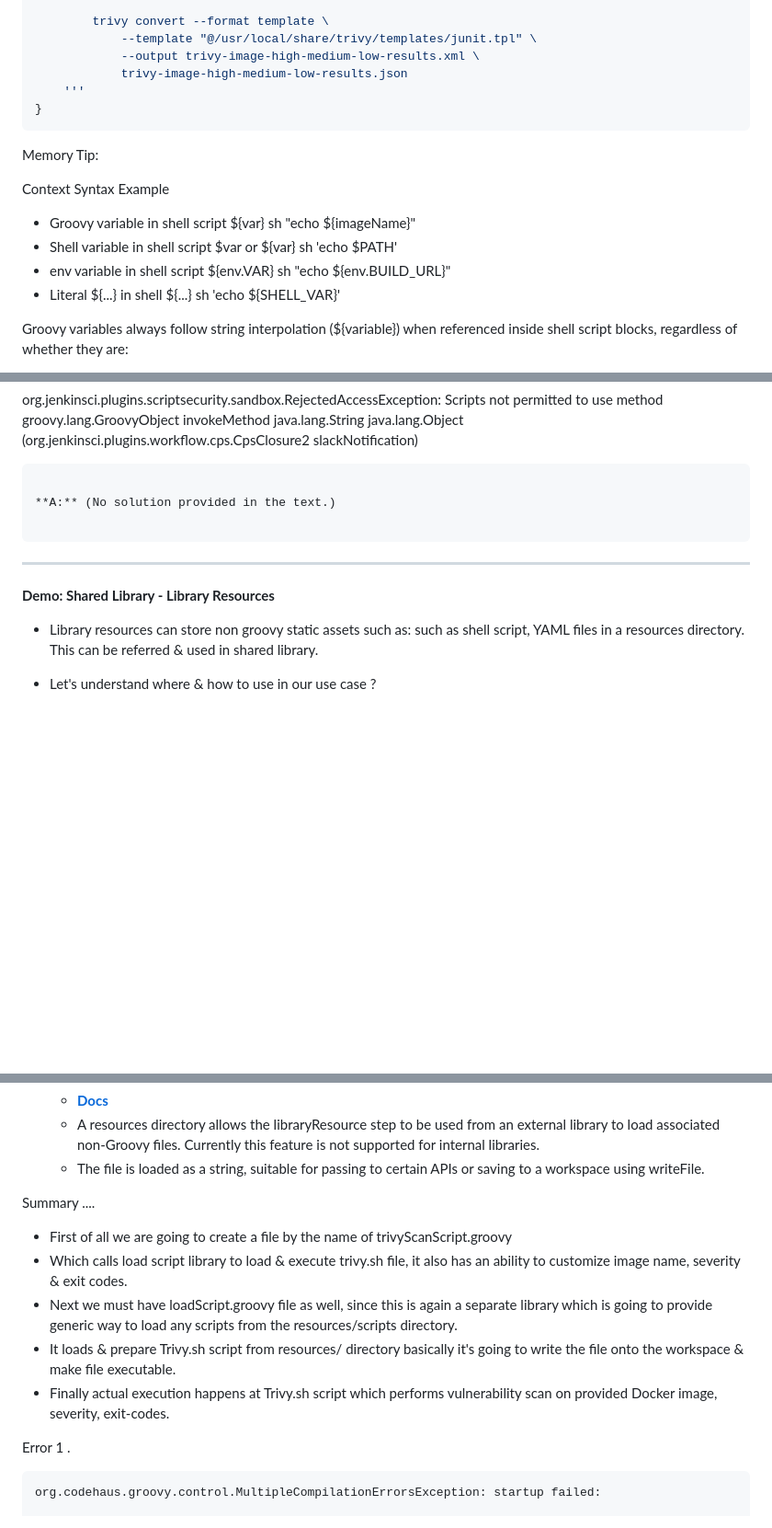
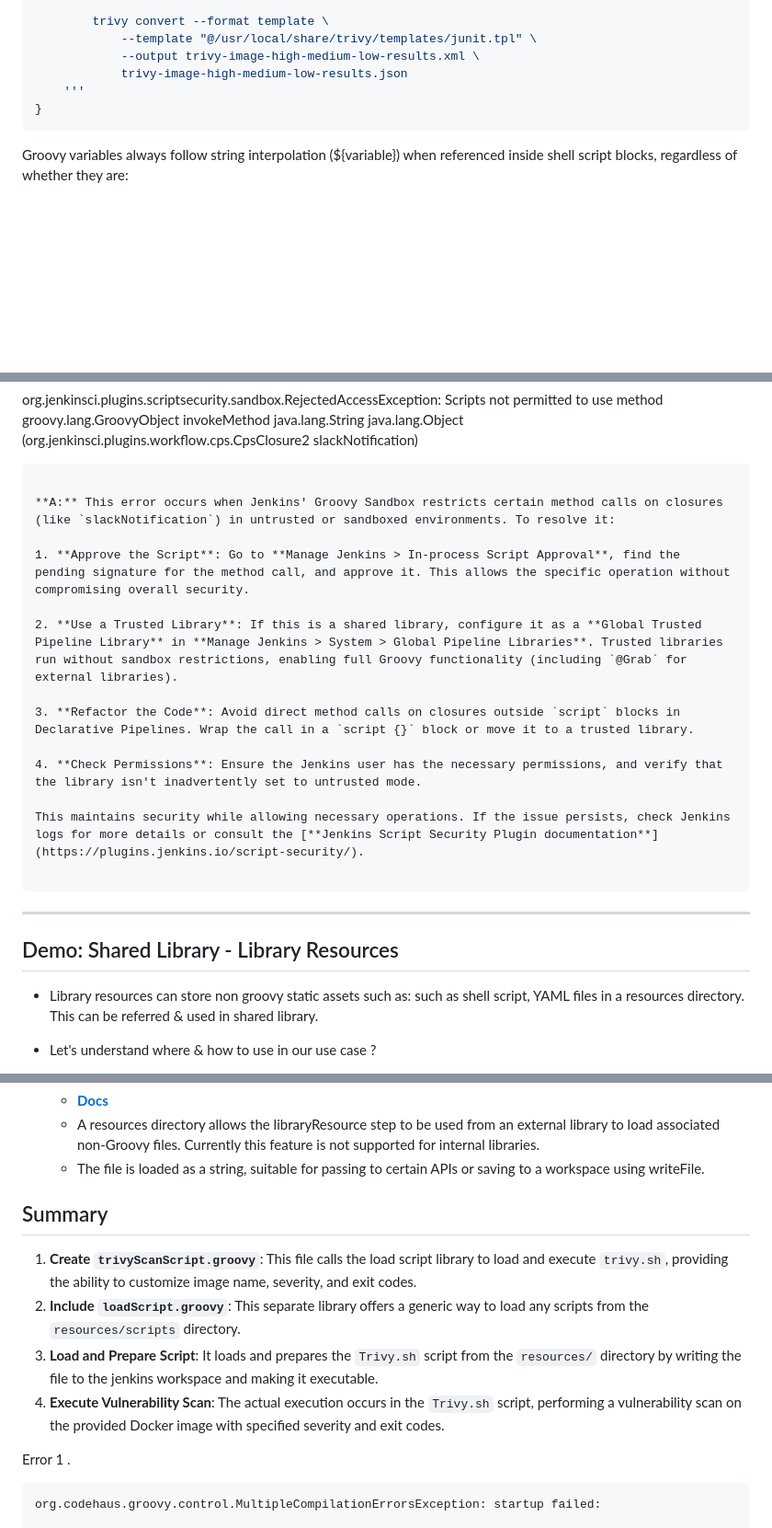
Before and after one commit to khannashiv/Jenkins-Practice, a Markdown page: CJE/shared_libraries/README.md, 3 parts joined by grey strips. Shown at 92% size. Drawn GitHub-style; blank space fills up the shorter version.

````diff
--- a/CJE/shared_libraries/README.md
+++ b/CJE/shared_libraries/README.md
@@ -184,15 +190,6 @@ def convertFormat() {
 ```
 
 
-Memory Tip:
-
-Context                                 Syntax              Example
-
-- Groovy variable in shell script         ${var}              sh "echo ${imageName}"
-- Shell variable in shell script          $var or ${var}      sh 'echo $PATH'
-- env variable in shell script            ${env.VAR}          sh "echo ${env.BUILD_URL}"
-- Literal ${...} in shell                 \${...}             sh 'echo \${SHELL_VAR}'
-
 Groovy variables always follow string interpolation (${variable}) when referenced inside shell script blocks, regardless of whether they are:
 
 - Local variables - def myVar = "value"
@@ -342,13 +339,23 @@ The reason your Slack notification isn't triggering is because the entire pipeli
 org.jenkinsci.plugins.scriptsecurity.sandbox.RejectedAccessException: Scripts not permitted to use method groovy.lang.GroovyObject invokeMethod java.lang.String java.lang.Object (org.jenkinsci.plugins.workflow.cps.CpsClosure2 slackNotification)
 ```
 
-**A:** (No solution provided in the text.)
+**A:** This error occurs when Jenkins' Groovy Sandbox restricts certain method calls on closures (like `slackNotification`) in untrusted or sandboxed environments. To resolve it:
+
+1. **Approve the Script**: Go to **Manage Jenkins > In-process Script Approval**, find the pending signature for the method call, and approve it. This allows the specific operation without compromising overall security.
+
+2. **Use a Trusted Library**: If this is a shared library, configure it as a **Global Trusted Pipeline Library** in **Manage Jenkins > System > Global Pipeline Libraries**. Trusted libraries run without sandbox restrictions, enabling full Groovy functionality (including `@Grab` for external libraries).
+
+3. **Refactor the Code**: Avoid direct method calls on closures outside `script` blocks in Declarative Pipelines. Wrap the call in a `script {}` block or move it to a trusted library.
+
+4. **Check Permissions**: Ensure the Jenkins user has the necessary permissions, and verify that the library isn't inadvertently set to untrusted mode.
+
+This maintains security while allowing necessary operations. If the issue persists, check Jenkins logs for more details or consult the [**Jenkins Script Security Plugin documentation**](https://plugins.jenkins.io/script-security/).
 
 ```
 
 -----------------------------------
 
-**Demo: Shared Library - Library Resources**
+## Demo: Shared Library - Library Resources
 
 - Library resources can store non groovy static assets such as: such as shell script, YAML files in a resources directory. This can be referred & used in shared library.
 
@@ -437,13 +444,12 @@ def call(Map config = [:]) {
     - A resources directory allows the libraryResource step to be used from an external library to load associated non-Groovy files. Currently this feature is not supported for internal libraries.
     - The file is loaded as a string, suitable for passing to certain APIs or saving to a workspace using writeFile.
 
-Summary ....
+## Summary
 
-- First of all we are going to create a file by the name of trivyScanScript.groovy
-- Which calls load script library to load & execute trivy.sh file, it also has an ability to customize image name, severity & exit codes.
-- Next we must have loadScript.groovy file as well, since this is again a separate library which is going to provide generic way to load any scripts from the resources/scripts directory.
-- It loads & prepare Trivy.sh script from resources/ directory basically it's going to write the file onto the workspace & make file executable.
-- Finally actual execution happens at Trivy.sh script which performs vulnerability scan on provided Docker image, severity, exit-codes.
+1. **Create `trivyScanScript.groovy`**: This file calls the load script library to load and execute `trivy.sh`, providing the ability to customize image name, severity, and exit codes.
+2. **Include `loadScript.groovy`**: This separate library offers a generic way to load any scripts from the `resources/scripts` directory.
+3. **Load and Prepare Script**: It loads and prepares the `Trivy.sh` script from the `resources/` directory by writing the file to the jenkins workspace and making it executable.
+4. **Execute Vulnerability Scan**: The actual execution occurs in the `Trivy.sh` script, performing a vulnerability scan on the provided Docker image with specified severity and exit codes.
 
 
 Error 1 .
````
Also changed, not shown: other parts of CJE/shared_libraries/README.md (+15 -9 lines).
